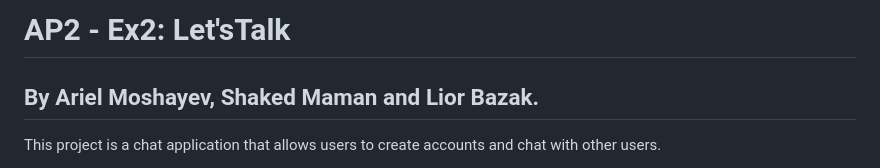
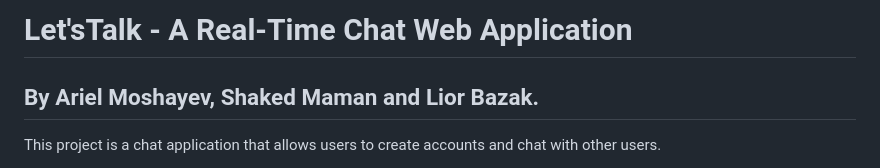
Before and after one commit to arielmo97/Let-sTalk, a Markdown page: README.md, the part around the change. GitHub-like rendering.

```diff
--- a/README.md
+++ b/README.md
@@ -1,4 +1,4 @@
-# AP2 - Ex2: Let'sTalk
+# Let'sTalk - A Real-Time Chat Web Application
 ## By Ariel Moshayev, Shaked Maman and Lior Bazak.
 This project is a chat application that allows users to create accounts and chat with other users.
 
```
